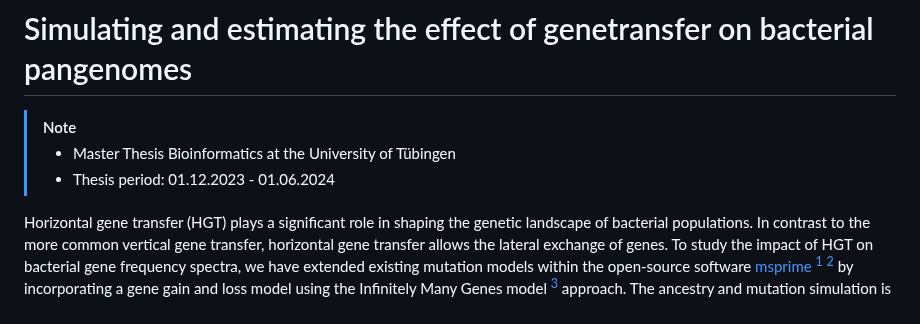
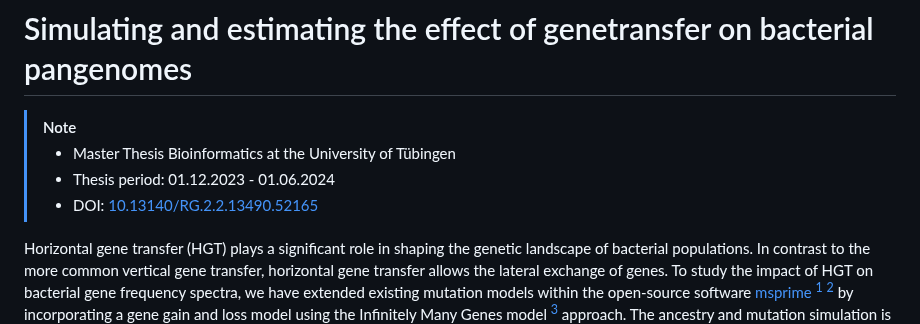
Before and after one commit to not-a-feature/pangenome-gene-transfer-simulation, a Markdown page: README.md, the part around the change. Rendered like a GitHub page.

Commit message:
Add DOI to README.md

```diff
--- a/README.md
+++ b/README.md
@@ -9,6 +9,7 @@
 > [!NOTE]
 > - Master Thesis Bioinformatics at the University of Tübingen
 > - Thesis period: 01.12.2023 - 01.06.2024
+> - DOI: [10.13140/RG.2.2.13490.52165](http://dx.doi.org/10.13140/RG.2.2.13490.52165)
 
 Horizontal gene transfer (HGT) plays a significant role in shaping the genetic landscape of bacterial populations.
 In contrast to the more common vertical gene transfer, horizontal gene transfer allows the lateral exchange of genes.
```
